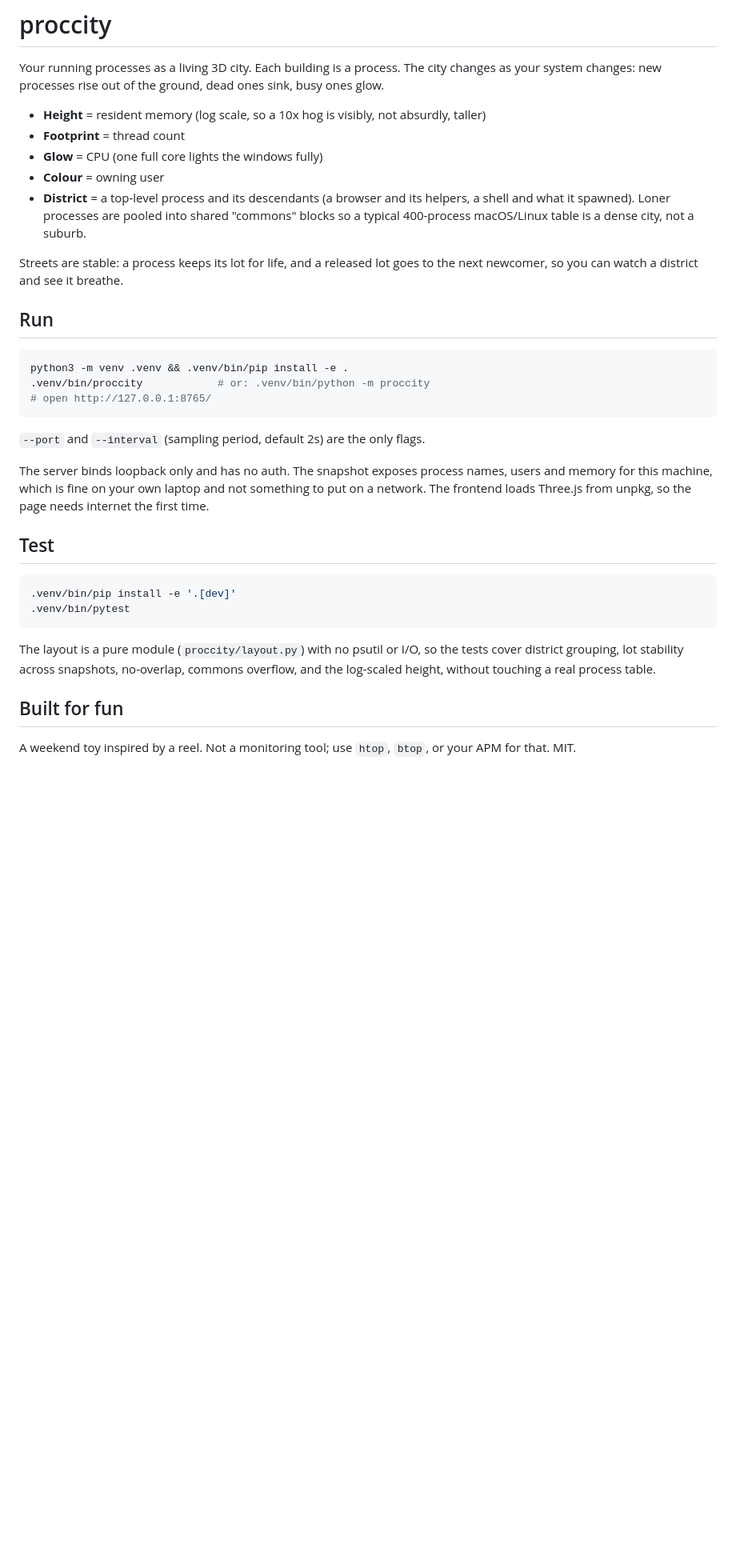
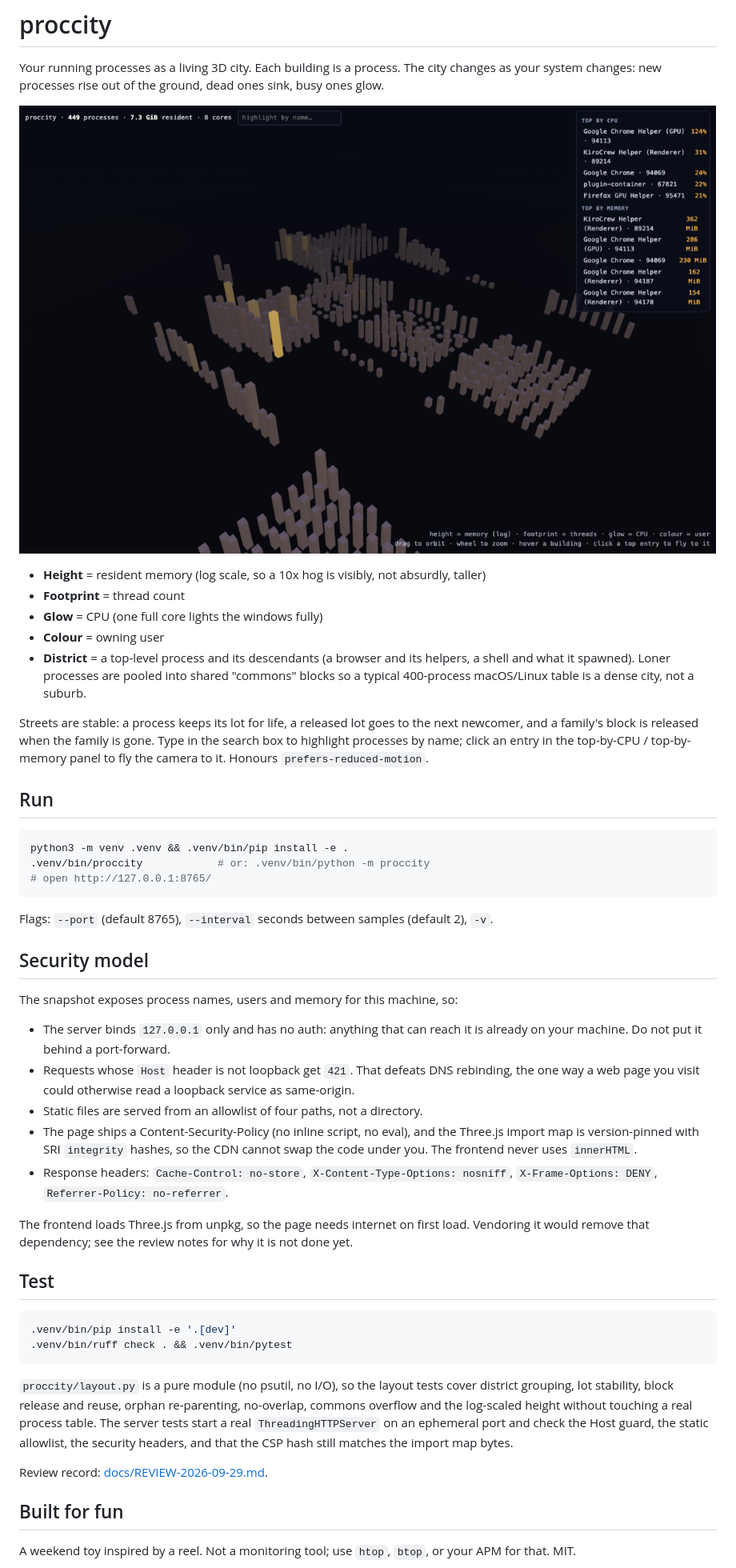
Before and after one commit to AmitSinghOM/proccity, a Markdown page: README.md, the part around the change. Shown: that part at 80% size. GitHub-like rendering; pictures changed too: docs/screenshot.png (added); blank space fills up the shorter version.

````diff
--- a/README.md
+++ b/README.md
@@ -2,6 +2,8 @@
 
 Your running processes as a living 3D city. Each building is a process. The city changes as
 your system changes: new processes rise out of the ground, dead ones sink, busy ones glow.
+
+![proccity rendering ~450 processes as districts of buildings, with CPU-hot processes glowing amber and a top-by-CPU / top-by-memory panel](docs/screenshot.png)
 
 - **Height** = resident memory (log scale, so a 10x hog is visibly, not absurdly, taller)
 - **Footprint** = thread count
@@ -11,8 +13,10 @@ your system changes: new processes rise out of the ground, dead ones sink, busy
   and what it spawned). Loner processes are pooled into shared "commons" blocks so a typical
   400-process macOS/Linux table is a dense city, not a suburb.
 
-Streets are stable: a process keeps its lot for life, and a released lot goes to the next
-newcomer, so you can watch a district and see it breathe.
+Streets are stable: a process keeps its lot for life, a released lot goes to the next
+newcomer, and a family's block is released when the family is gone. Type in the search box
+to highlight processes by name; click an entry in the top-by-CPU / top-by-memory panel to
+fly the camera to it. Honours `prefers-reduced-motion`.
 
 ## Run
 
@@ -22,22 +26,40 @@ python3 -m venv .venv && .venv/bin/pip install -e .
 # open http://127.0.0.1:8765/
 ```
 
-`--port` and `--interval` (sampling period, default 2s) are the only flags.
+Flags: `--port` (default 8765), `--interval` seconds between samples (default 2), `-v`.
 
-The server binds loopback only and has no auth. The snapshot exposes process names, users
-and memory for this machine, which is fine on your own laptop and not something to put on a
-network. The frontend loads Three.js from unpkg, so the page needs internet the first time.
+## Security model
+
+The snapshot exposes process names, users and memory for this machine, so:
+
+- The server binds `127.0.0.1` only and has no auth: anything that can reach it is already
+  on your machine. Do not put it behind a port-forward.
+- Requests whose `Host` header is not loopback get `421`. That defeats DNS rebinding, the one
+  way a web page you visit could otherwise read a loopback service as same-origin.
+- Static files are served from an allowlist of four paths, not a directory.
+- The page ships a Content-Security-Policy (no inline script, no eval), and the Three.js
+  import map is version-pinned with SRI `integrity` hashes, so the CDN cannot swap the code
+  under you. The frontend never uses `innerHTML`.
+- Response headers: `Cache-Control: no-store`, `X-Content-Type-Options: nosniff`,
+  `X-Frame-Options: DENY`, `Referrer-Policy: no-referrer`.
+
+The frontend loads Three.js from unpkg, so the page needs internet on first load. Vendoring
+it would remove that dependency; see the review notes for why it is not done yet.
 
 ## Test
 
 ```bash
 .venv/bin/pip install -e '.[dev]'
-.venv/bin/pytest
+.venv/bin/ruff check . && .venv/bin/pytest
 ```
 
-The layout is a pure module (`proccity/layout.py`) with no psutil or I/O, so the tests cover
-district grouping, lot stability across snapshots, no-overlap, commons overflow, and the
-log-scaled height, without touching a real process table.
+`proccity/layout.py` is a pure module (no psutil, no I/O), so the layout tests cover district
+grouping, lot stability, block release and reuse, orphan re-parenting, no-overlap, commons
+overflow and the log-scaled height without touching a real process table. The server tests
+start a real `ThreadingHTTPServer` on an ephemeral port and check the Host guard, the static
+allowlist, the security headers, and that the CSP hash still matches the import map bytes.
+
+Review record: [docs/REVIEW-2026-09-29.md](docs/REVIEW-2026-09-29.md).
 
 ## Built for fun
 
````
Also changed, not shown: docs/REVIEW-2026-09-29.md (added, +48 -0 lines), 9 other files.
